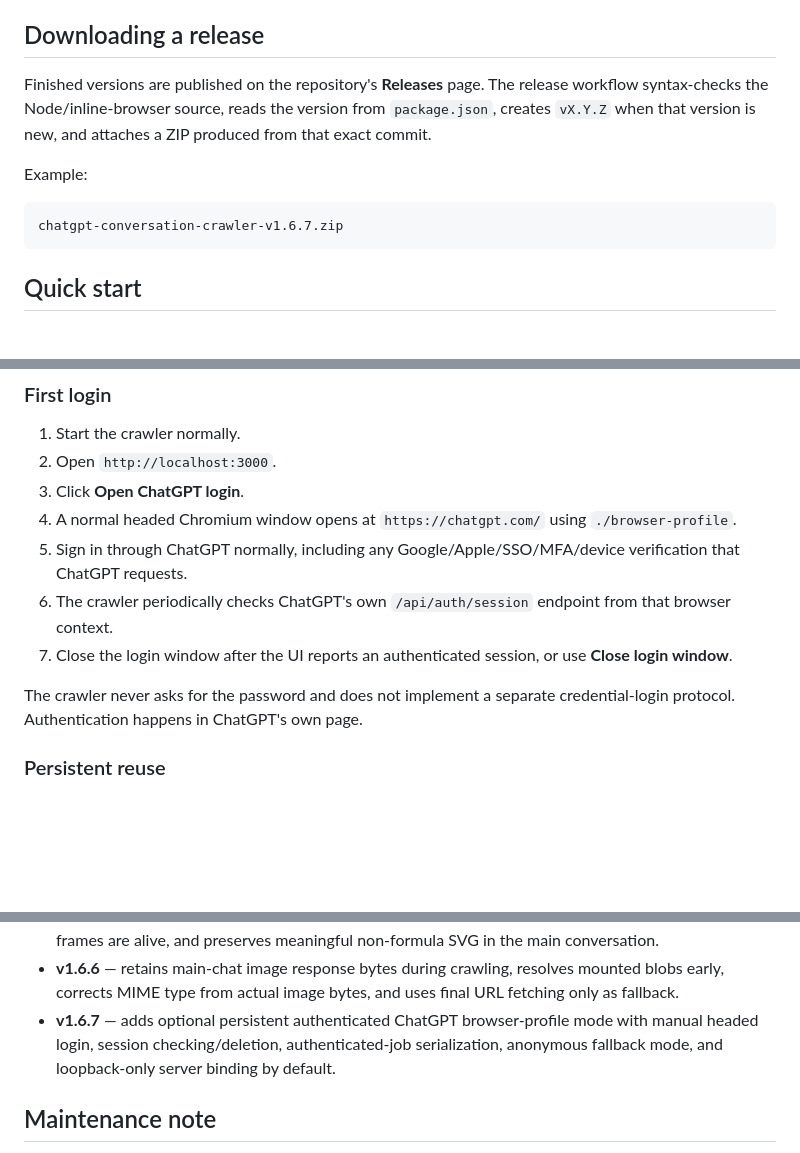
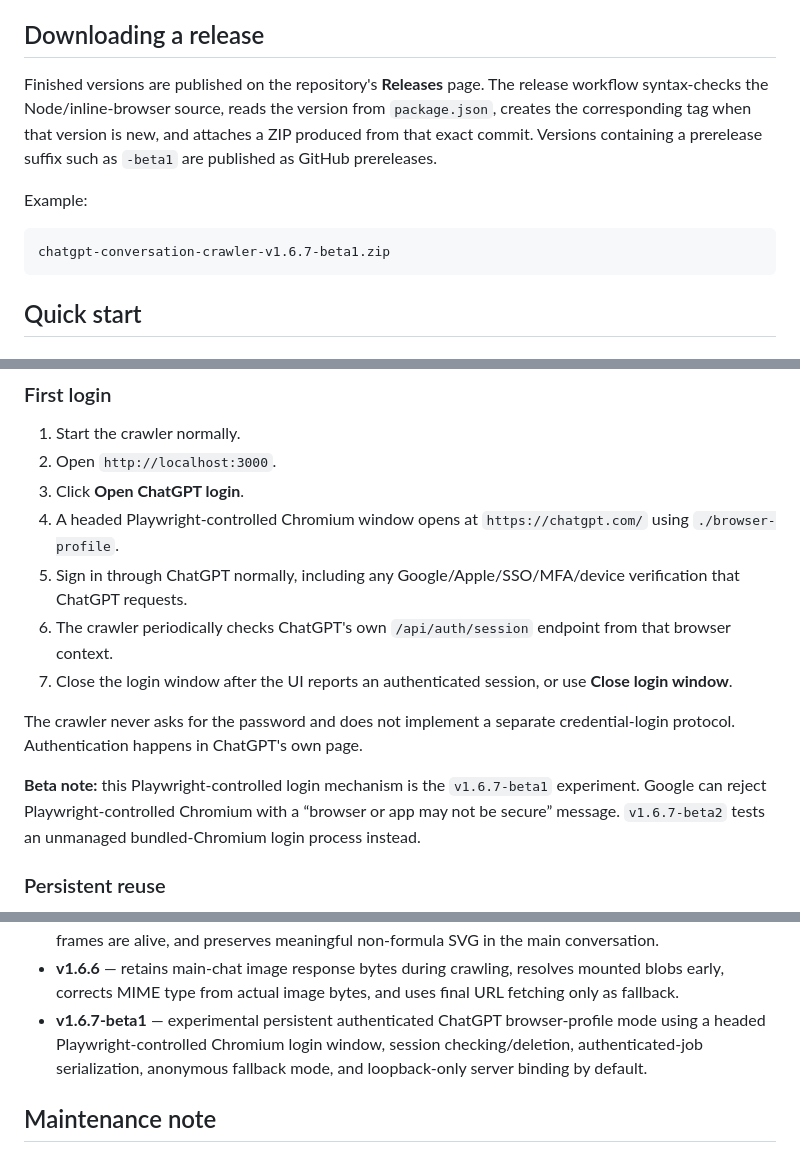
Before and after one commit to dcf1007/chatgpt_conversation_crawler, a Markdown page: README.md, 3 parts joined by grey strips. Drawn GitHub-style; blank space fills up the shorter version.

Commit message:
docs: rename authenticated experiment to beta1

````diff
--- a/README.md
+++ b/README.md
@@ -51,12 +51,12 @@ It is designed for long conversations where a normal browser save can miss conte
 
 ## Downloading a release
 
-Finished versions are published on the repository's **Releases** page. The release workflow syntax-checks the Node/inline-browser source, reads the version from `package.json`, creates `vX.Y.Z` when that version is new, and attaches a ZIP produced from that exact commit.
+Finished versions are published on the repository's **Releases** page. The release workflow syntax-checks the Node/inline-browser source, reads the version from `package.json`, creates the corresponding tag when that version is new, and attaches a ZIP produced from that exact commit. Versions containing a prerelease suffix such as `-beta1` are published as GitHub prereleases.
 
 Example:
 
 ```text
-chatgpt-conversation-crawler-v1.6.7.zip
+chatgpt-conversation-crawler-v1.6.7-beta1.zip
 ```
 
 ## Quick start
@@ -132,12 +132,14 @@ chatgpt-conversation-crawler-vX.Y.Z/
 1. Start the crawler normally.
 2. Open `http://localhost:3000`.
 3. Click **Open ChatGPT login**.
-4. A normal headed Chromium window opens at `https://chatgpt.com/` using `./browser-profile`.
+4. A headed Playwright-controlled Chromium window opens at `https://chatgpt.com/` using `./browser-profile`.
 5. Sign in through ChatGPT normally, including any Google/Apple/SSO/MFA/device verification that ChatGPT requests.
 6. The crawler periodically checks ChatGPT's own `/api/auth/session` endpoint from that browser context.
 7. Close the login window after the UI reports an authenticated session, or use **Close login window**.
 
 The crawler never asks for the password and does not implement a separate credential-login protocol. Authentication happens in ChatGPT's own page.
+
+**Beta note:** this Playwright-controlled login mechanism is the `v1.6.7-beta1` experiment. Google can reject Playwright-controlled Chromium with a “browser or app may not be secure” message. `v1.6.7-beta2` tests an unmanaged bundled-Chromium login process instead.
 
 ### Persistent reuse
 
@@ -458,7 +460,7 @@ For crawler/archive changes, test at least:
 - **v1.6.4** — recursively captures mounted app-block iframe trees, retains static app contents across virtualization, preserves inline SVG and serializes readable canvases.
 - **v1.6.5** — removes the temporary crawler/snapshot wrapper-core split, makes app-block detection structural rather than title-dependent, embeds app-block raster/background/SVG-image assets while frames are alive, and preserves meaningful non-formula SVG in the main conversation.
 - **v1.6.6** — retains main-chat image response bytes during crawling, resolves mounted blobs early, corrects MIME type from actual image bytes, and uses final URL fetching only as fallback.
-- **v1.6.7** — adds optional persistent authenticated ChatGPT browser-profile mode with manual headed login, session checking/deletion, authenticated-job serialization, anonymous fallback mode, and loopback-only server binding by default.
+- **v1.6.7-beta1** — experimental persistent authenticated ChatGPT browser-profile mode using a headed Playwright-controlled Chromium login window, session checking/deletion, authenticated-job serialization, anonymous fallback mode, and loopback-only server binding by default.
 
 ## Maintenance note
 
````
